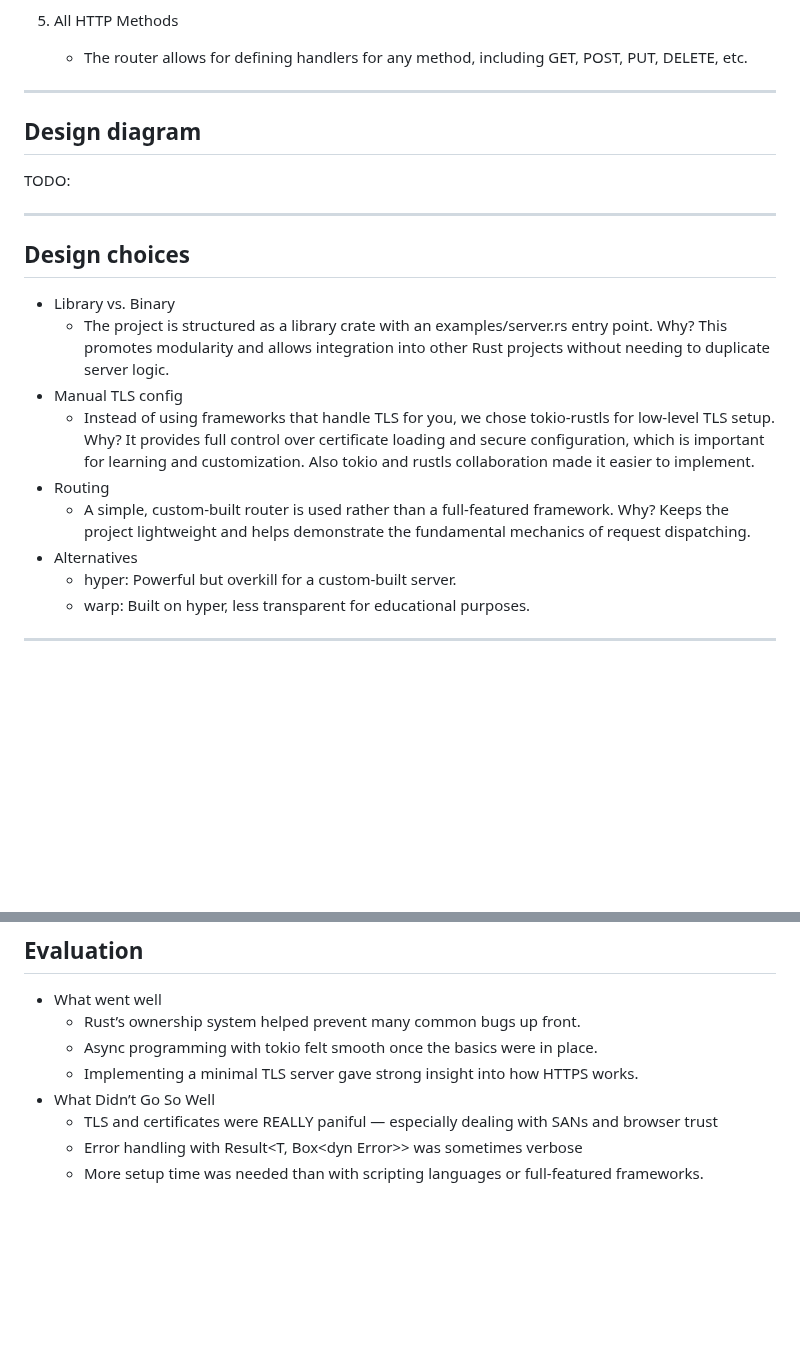
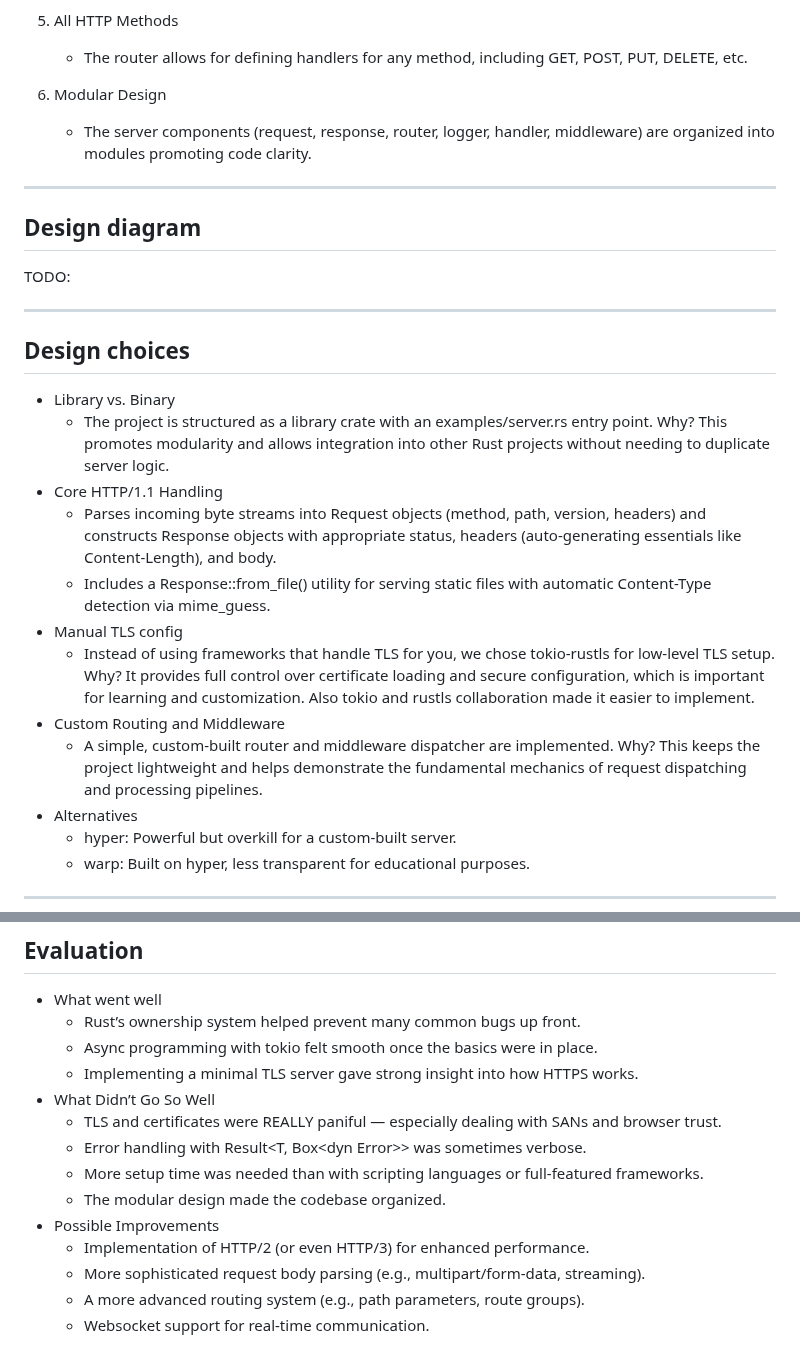
Before and after one commit to SimBys/rust-http-server, a Markdown page: final_report.md, 2 parts joined by grey strips. Rendered like a GitHub page; blank space fills up the shorter version.

Commit message:
Update final report

```diff
--- a/final_report.md
+++ b/final_report.md
@@ -21,7 +21,8 @@ The server supports serving static files, structured routing, logging, and optio
 
 5. All HTTP Methods
     - The router allows for defining handlers for any method, including GET, POST, PUT, DELETE, etc.
-
+6. Modular Design
+   - The server components (request, response, router, logger, handler, middleware) are organized into modules promoting code clarity.
 <hr>
 
 ## Design diagram
@@ -32,10 +33,13 @@ TODO:
 ## Design choices
 - Library vs. Binary
     - The project is structured as a library crate with an examples/server.rs entry point. Why? This promotes modularity and allows integration into other Rust projects without needing to duplicate server logic.
+- Core HTTP/1.1 Handling
+  - Parses incoming byte streams into Request objects (method, path, version, headers) and constructs Response objects with appropriate status, headers (auto-generating essentials like Content-Length), and body.
+  - Includes a Response::from_file() utility for serving static files with automatic Content-Type detection via mime_guess.
 - Manual TLS config
     - Instead of using frameworks that handle TLS for you, we chose tokio-rustls for low-level TLS setup. Why? It provides full control over certificate loading and secure configuration, which is important for learning and customization. Also tokio and rustls collaboration made it easier to implement.
-- Routing
-    - A simple, custom-built router is used rather than a full-featured framework. Why? Keeps the project lightweight and helps demonstrate the fundamental mechanics of request dispatching.
+- Custom Routing and Middleware
+    - A simple, custom-built router and middleware dispatcher are implemented. Why? This keeps the project lightweight and helps demonstrate the fundamental mechanics of request dispatching and processing pipelines.
 - Alternatives
     - hyper: Powerful but overkill for a custom-built server.
     - warp: Built on hyper, less transparent for educational purposes.
@@ -66,6 +70,12 @@ TODO:
     - Async programming with tokio felt smooth once the basics were in place.
     - Implementing a minimal TLS server gave strong insight into how HTTPS works.
 - What Didn’t Go So Well
-    - TLS and certificates were REALLY paniful — especially dealing with SANs and browser trust
-    - Error handling with Result<T, Box\<dyn Error>> was sometimes verbose
+    - TLS and certificates were REALLY paniful — especially dealing with SANs and browser trust.
+    - Error handling with Result<T, Box\<dyn Error>> was sometimes verbose.
     - More setup time was needed than with scripting languages or full-featured frameworks.
+    - The modular design made the codebase organized.
+- Possible Improvements
+    - Implementation of HTTP/2 (or even HTTP/3) for enhanced performance.
+    - More sophisticated request body parsing (e.g., multipart/form-data, streaming).
+    - A more advanced routing system (e.g., path parameters, route groups).
+    - Websocket support for real-time communication.
```
